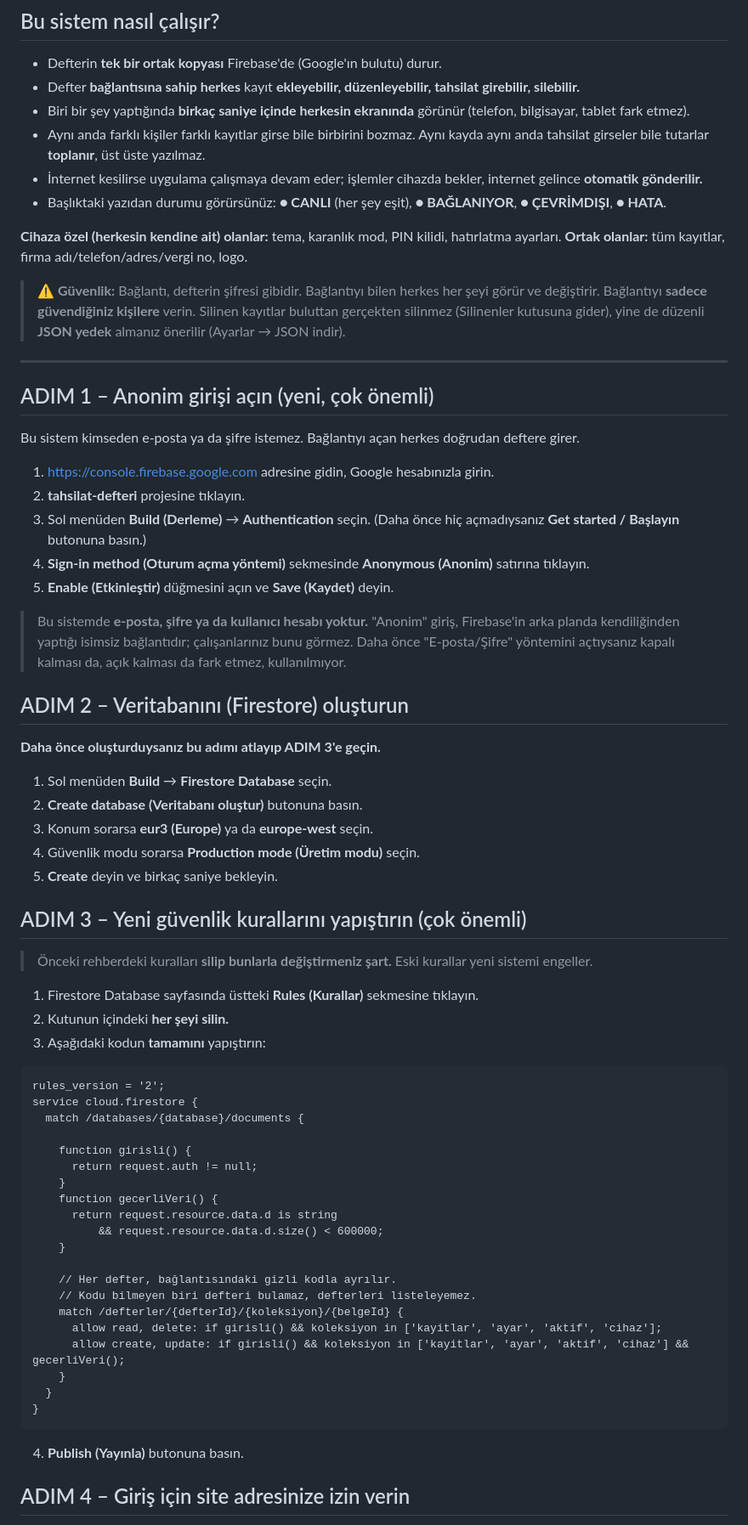
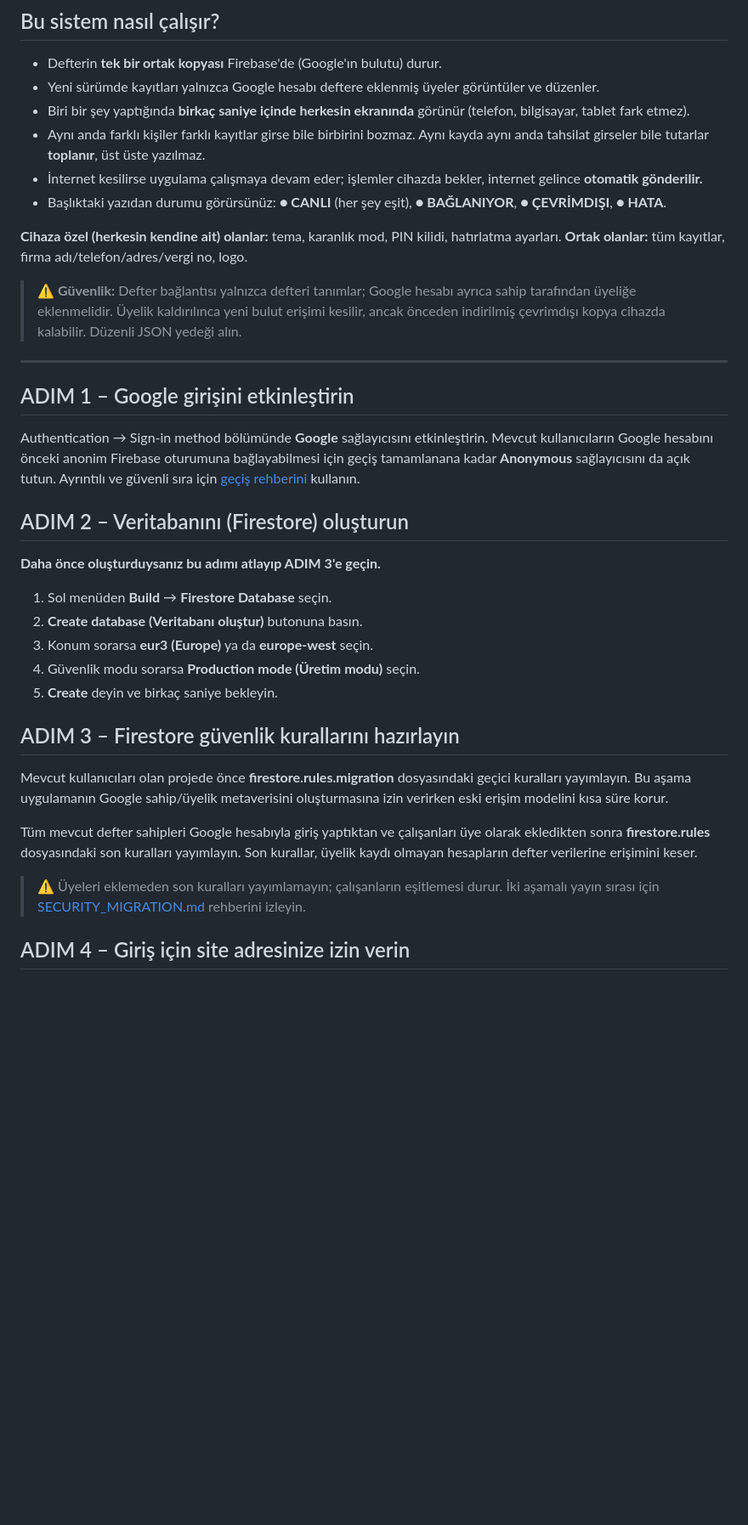
Before and after one commit to dunyaambalaj/tahsilat-defteri, a Markdown page: PAYLASIM_KURULUM.md, the part around one of its changes. Shown at 85% size. Drawn GitHub-style; blank space fills up the shorter version.

Commit message:
Update setup guide for Google and member-based access

````diff
--- a/PAYLASIM_KURULUM.md
+++ b/PAYLASIM_KURULUM.md
@@ -14,7 +16,7 @@ Süre: yaklaşık 15 dakika.
 ## Bu sistem nasıl çalışır?
 
 - Defterin **tek bir ortak kopyası** Firebase'de (Google'ın bulutu) durur.
-- Defter **bağlantısına sahip herkes** kayıt **ekleyebilir, düzenleyebilir, tahsilat girebilir, silebilir.**
+- Yeni sürümde kayıtları yalnızca Google hesabı deftere eklenmiş üyeler görüntüler ve düzenler.
 - Biri bir şey yaptığında **birkaç saniye içinde herkesin ekranında** görünür (telefon, bilgisayar, tablet fark etmez).
 - Aynı anda farklı kişiler farklı kayıtlar girse bile birbirini bozmaz. Aynı kayda aynı anda tahsilat girseler bile tutarlar **toplanır**, üst üste yazılmaz.
 - İnternet kesilirse uygulama çalışmaya devam eder; işlemler cihazda bekler, internet gelince **otomatik gönderilir.**
@@ -23,22 +25,13 @@ Süre: yaklaşık 15 dakika.
 **Cihaza özel (herkesin kendine ait) olanlar:** tema, karanlık mod, PIN kilidi, hatırlatma ayarları.
 **Ortak olanlar:** tüm kayıtlar, firma adı/telefon/adres/vergi no, logo.
 
-> ⚠️ **Güvenlik:** Bağlantı, defterin şifresi gibidir. Bağlantıyı bilen herkes her şeyi görür ve değiştirir. Bağlantıyı **sadece güvendiğiniz kişilere** verin. Silinen kayıtlar buluttan gerçekten silinmez (Silinenler kutusuna gider), yine de düzenli **JSON yedek** almanız önerilir (Ayarlar → JSON indir).
+> ⚠️ **Güvenlik:** Defter bağlantısı yalnızca defteri tanımlar; Google hesabı ayrıca sahip tarafından üyeliğe eklenmelidir. Üyelik kaldırılınca yeni bulut erişimi kesilir, ancak önceden indirilmiş çevrimdışı kopya cihazda kalabilir. Düzenli JSON yedeği alın.
 
 ---
 
-## ADIM 1 – Anonim girişi açın (yeni, çok önemli)
+## ADIM 1 – Google girişini etkinleştirin
 
-Bu sistem kimseden e-posta ya da şifre istemez. Bağlantıyı açan herkes doğrudan deftere girer.
-
-1. https://console.firebase.google.com adresine gidin, Google hesabınızla girin.
-2. **tahsilat-defteri** projesine tıklayın.
-3. Sol menüden **Build (Derleme)** → **Authentication** seçin.
-   (Daha önce hiç açmadıysanız **Get started / Başlayın** butonuna basın.)
-4. **Sign-in method (Oturum açma yöntemi)** sekmesinde **Anonymous (Anonim)** satırına tıklayın.
-5. **Enable (Etkinleştir)** düğmesini açın ve **Save (Kaydet)** deyin.
-
-> Bu sistemde **e-posta, şifre ya da kullanıcı hesabı yoktur.** "Anonim" giriş, Firebase'in arka planda kendiliğinden yaptığı isimsiz bağlantıdır; çalışanlarınız bunu görmez. Daha önce "E-posta/Şifre" yöntemini açtıysanız kapalı kalması da, açık kalması da fark etmez, kullanılmıyor.
+Authentication → Sign-in method bölümünde **Google** sağlayıcısını etkinleştirin. Mevcut kullanıcıların Google hesabını önceki anonim Firebase oturumuna bağlayabilmesi için geçiş tamamlanana kadar **Anonymous** sağlayıcısını da açık tutun. Ayrıntılı ve güvenli sıra için [geçiş rehberini](SECURITY_MIGRATION.md) kullanın.
 
 ## ADIM 2 – Veritabanını (Firestore) oluşturun
 
@@ -50,38 +43,13 @@ Bu sistem kimseden e-posta ya da şifre istemez. Bağlantıyı açan herkes doğ
 4. Güvenlik modu sorarsa **Production mode (Üretim modu)** seçin.
 5. **Create** deyin ve birkaç saniye bekleyin.
 
-## ADIM 3 – Yeni güvenlik kurallarını yapıştırın (çok önemli)
+## ADIM 3 – Firestore güvenlik kurallarını hazırlayın
 
-> Önceki rehberdeki kuralları **silip bunlarla değiştirmeniz şart.** Eski kurallar yeni sistemi engeller.
+Mevcut kullanıcıları olan projede önce **firestore.rules.migration** dosyasındaki geçici kuralları yayımlayın. Bu aşama uygulamanın Google sahip/üyelik metaverisini oluşturmasına izin verirken eski erişim modelini kısa süre korur.
 
-1. Firestore Database sayfasında üstteki **Rules (Kurallar)** sekmesine tıklayın.
-2. Kutunun içindeki **her şeyi silin.**
-3. Aşağıdaki kodun **tamamını** yapıştırın:
+Tüm mevcut defter sahipleri Google hesabıyla giriş yaptıktan ve çalışanları üye olarak ekledikten sonra **firestore.rules** dosyasındaki son kuralları yayımlayın. Son kurallar, üyelik kaydı olmayan hesapların defter verilerine erişimini keser.
 
-```
-rules_version = '2';
-service cloud.firestore {
-  match /databases/{database}/documents {
-
-    function girisli() {
-      return request.auth != null;
-    }
-    function gecerliVeri() {
-      return request.resource.data.d is string
-          && request.resource.data.d.size() < 600000;
-    }
-
-    // Her defter, bağlantısındaki gizli kodla ayrılır.
-    // Kodu bilmeyen biri defteri bulamaz, defterleri listeleyemez.
-    match /defterler/{defterId}/{koleksiyon}/{belgeId} {
-      allow read, delete: if girisli() && koleksiyon in ['kayitlar', 'ayar', 'aktif', 'cihaz'];
-      allow create, update: if girisli() && koleksiyon in ['kayitlar', 'ayar', 'aktif', 'cihaz'] && gecerliVeri();
-    }
-  }
-}
-```
-
-4. **Publish (Yayınla)** butonuna basın.
+> ⚠️ Üyeleri eklemeden son kuralları yayımlamayın; çalışanların eşitlemesi durur. İki aşamalı yayın sırası için [SECURITY_MIGRATION.md](SECURITY_MIGRATION.md) rehberini izleyin.
 
 ## ADIM 4 – Giriş için site adresinize izin verin
 
````
Also changed, not shown: other parts of PAYLASIM_KURULUM.md (+5 -3 lines).
